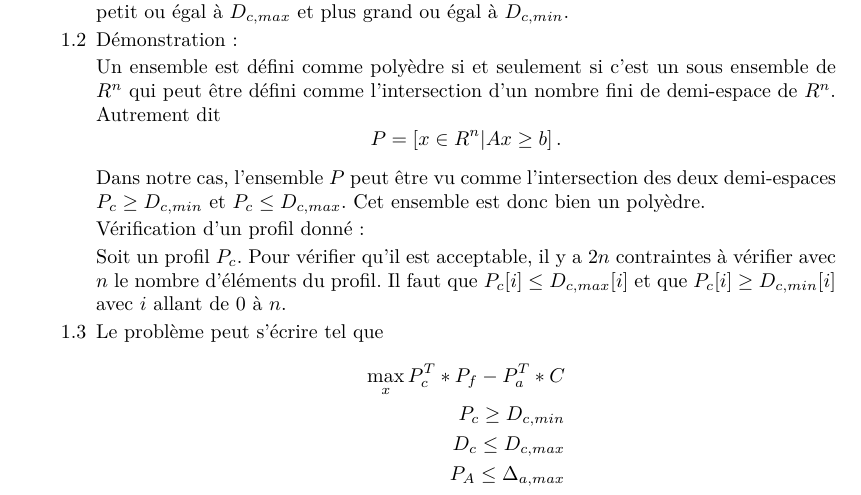
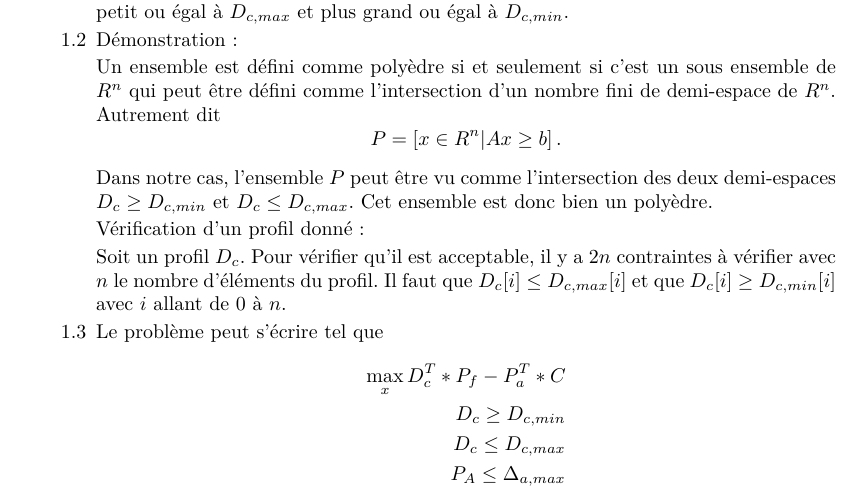
Before and after one commit to Squ8re/LINMA1702-Optimisation_project, a LaTeX document (Notes.tex): part of page 2 of 2, cut so that both start at the same text. Compiled offline with pdfLaTeX.

Commit message:
Synchronisation

```diff
--- a/Notes.tex
+++ b/Notes.tex
@@ -60,19 +60,19 @@ Données fournies :
 
 			Un ensemble est défini comme polyèdre si et seulement si c'est un sous ensemble de $R^n$ qui peut être défini comme l'intersection d'un nombre fini de demi-espace de $R^n$. Autrement dit $$P=\left[x \in R^n |Ax\geq b\right].$$
 
-			Dans notre cas, l'ensemble $P$ peut être vu comme l'intersection des deux demi-espaces $P_c\geq D_{c,min}$ et $P_c\leq D_{c,max}$.
+			Dans notre cas, l'ensemble $P$ peut être vu comme l'intersection des deux demi-espaces $D_c\geq D_{c,min}$ et $D_c\leq D_{c,max}$.
 			Cet ensemble est donc bien un polyèdre.
 
 			Vérification d'un profil donné :
 
-			Soit un profil $P_c$.
+			Soit un profil $D_c$.
 			Pour vérifier qu'il est acceptable, il y a $2n$ contraintes à vérifier avec $n$ le nombre d'éléments du profil.
-			Il faut que $P_c[i]\leq D_{c,max}[i]$ et que $P_c[i]\geq D_{c,min}[i]$ avec $i$ allant de $0$ à $n$.
+			Il faut que $D_c[i]\leq D_{c,max}[i]$ et que $D_c[i]\geq D_{c,min}[i]$ avec $i$ allant de $0$ à $n$.
 		\item
 			Le problème peut s'écrire tel que
 			\begin{align*}
-				\max_x P_c^T*P_f - P_a^T * C\\
-				P_c\geq D_{c,min}\\
+				\max_x D_c^T*P_f - P_a^T * C\\
+				D_c\geq D_{c,min}\\
 				D_c\leq D_{c,max}\\
 				P_A\leq \Delta_{a,max}\\
 				\sum P_A - \sum P_C \geq 0.
```
Also changed, not shown: Résolution du problème/Données/Data-partie1.txt (renamed from Résolution du problème/Data-partie1.txt), Résolution du problème/Données/Réseau-de-distribution.png (renamed from Résolution du problème/Réseau-de-distribution.png), Résolution du problème/Données/Vue-globale-3D.png (renamed from Résolution du problème/Vue-globale-3D.png), Résolution du problème/LINMA1702-Question1.4.tex (renamed from Partie 1/LINMA1702-Question1.4.tex), Résolution du problème/Réseau-de-distribution.png (deleted), Résolution du problème/notebook.tex (renamed from Partie 1/notebook.tex), 2 other files.
